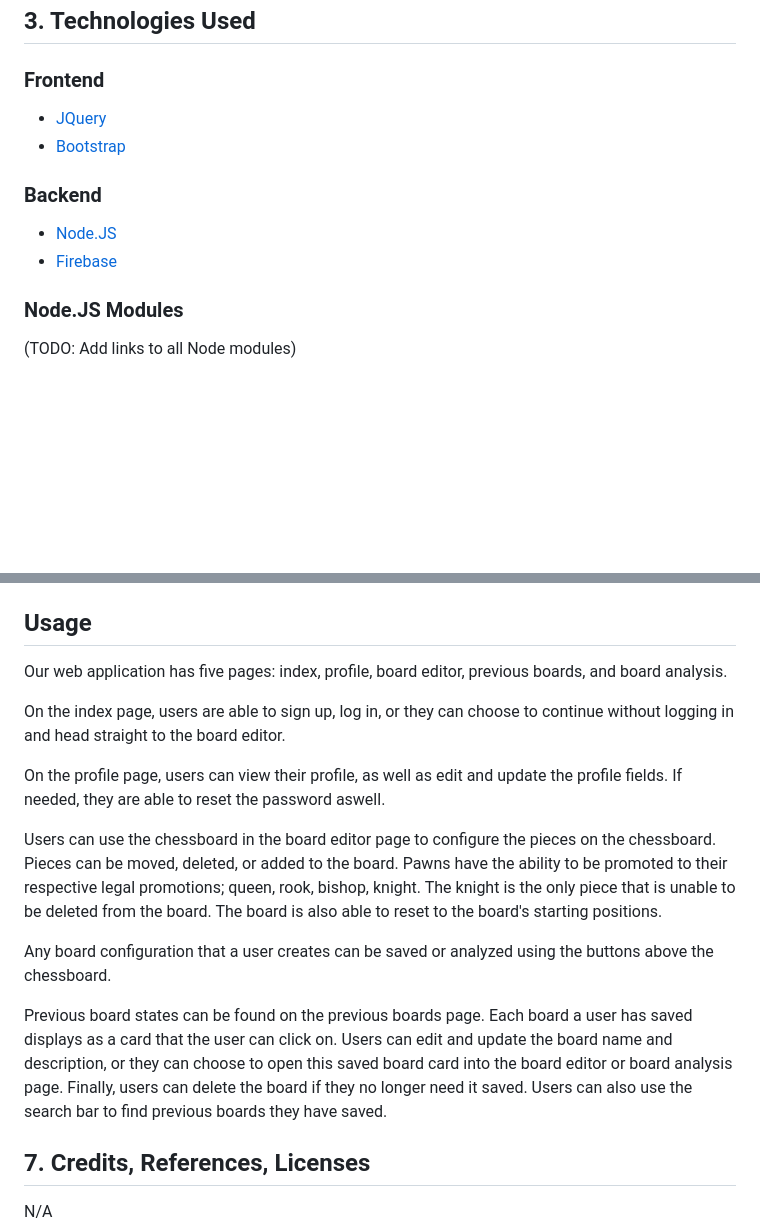
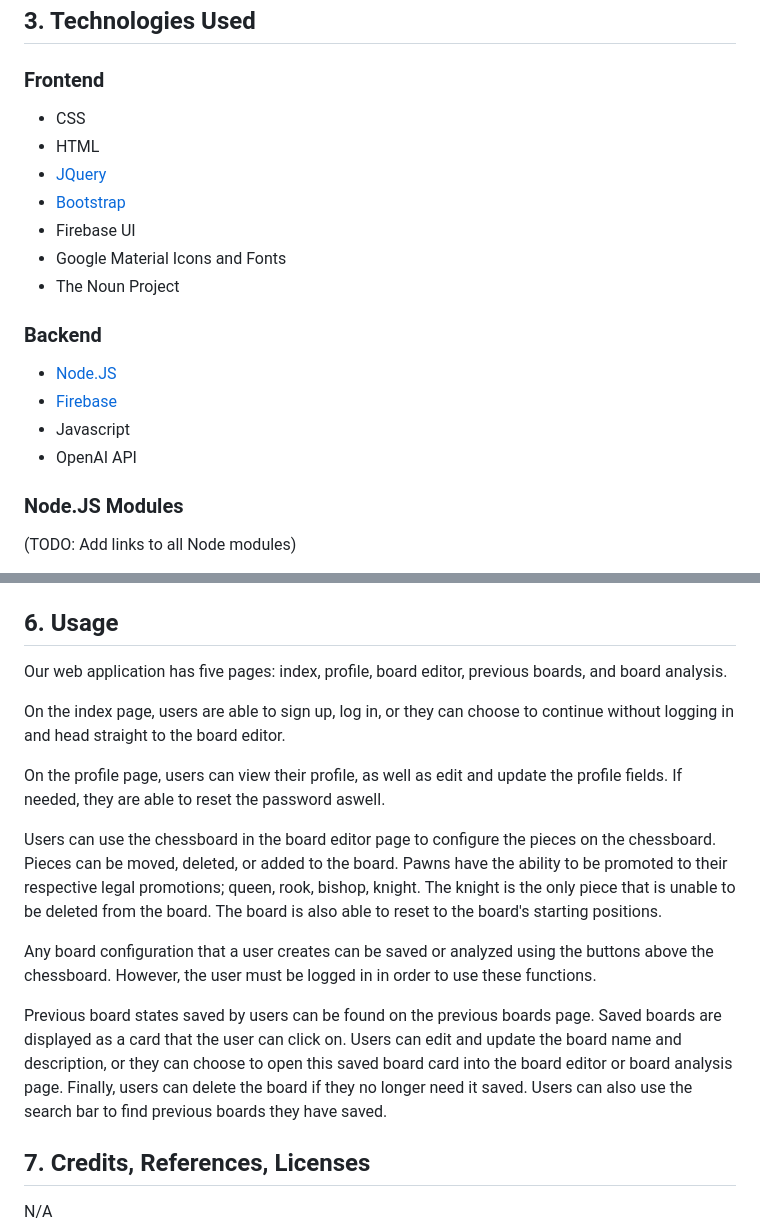
Before and after one commit to BRogers-BCIT/2800-202310-DTC16, a Markdown page: README.md, 2 parts joined by grey strips. Drawn GitHub-style; blank space fills up the shorter version.

```diff
--- a/README.md
+++ b/README.md
@@ -7,13 +7,19 @@ ChessMind.AI is a chess analysis tool to help players improve their board analys
 
 ## 3. Technologies Used
 ### Frontend
-
+- CSS
+- HTML
 - [JQuery](https://jquery.com/)
 - [Bootstrap](https://getbootstrap.com/)
+- Firebase UI
+- Google Material Icons and Fonts
+- The Noun Project
 
 ### Backend
 - [Node.JS](https://nodejs.org/en)
 - [Firebase](https://firebase.google.com/)
+- Javascript
+- OpenAI API
 
 ### Node.JS Modules
 
@@ -158,7 +164,7 @@ Development was done using [Visual Studio Code](https://code.visualstudio.com/),
         - Type `npm run start` in the console and hit Enter.
 
 
-## Usage
+## 6. Usage
 
 Our web application has five pages: index, profile, board editor, previous boards, and board analysis.
 
@@ -168,9 +174,9 @@ On the profile page, users can view their profile, as well as edit and update th
 
 Users can use the chessboard in the board editor page to configure the pieces on the chessboard. Pieces can be moved, deleted, or added to the board. Pawns have the ability to be promoted to their respective legal promotions; queen, rook, bishop, knight. The knight is the only piece that is unable to be deleted from the board. The board is also able to reset to the board's starting positions.
 
-Any board configuration that a user creates can be saved or analyzed using the buttons above the chessboard.
+Any board configuration that a user creates can be saved or analyzed using the buttons above the chessboard. However, the user must be logged in in order to use these functions.
 
-Previous board states can be found on the previous boards page. Each board a user has saved displays as a card that the user can click on. Users can edit and update the board name and description, or they can choose to open this saved board card into the board editor or board analysis page. Finally, users can delete the board if they no longer need it saved. Users can also use the search bar to find previous boards they have saved.
+Previous board states saved by users can be found on the previous boards page. Saved boards are displayed as a card that the user can click on. Users can edit and update the board name and description, or they can choose to open this saved board card into the board editor or board analysis page. Finally, users can delete the board if they no longer need it saved. Users can also use the search bar to find previous boards they have saved.
 
 
 
```
